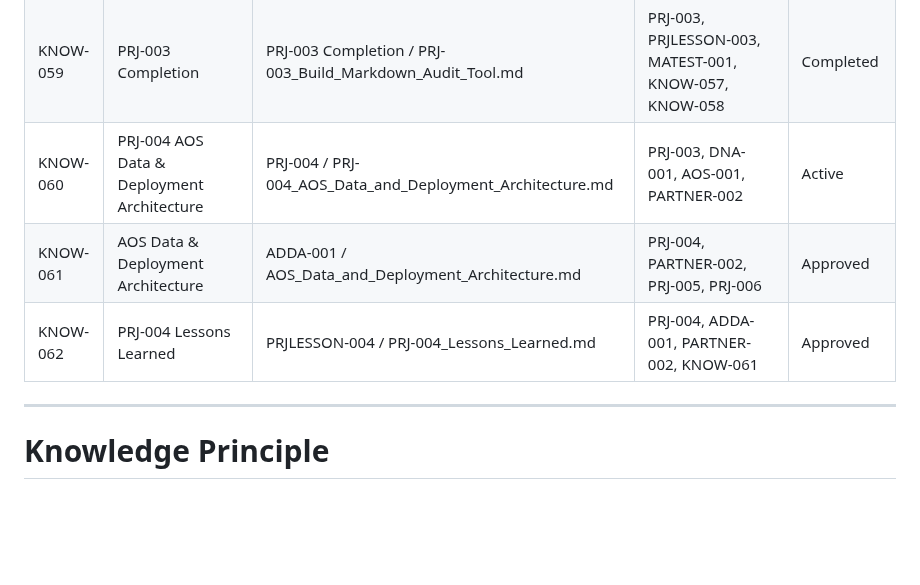
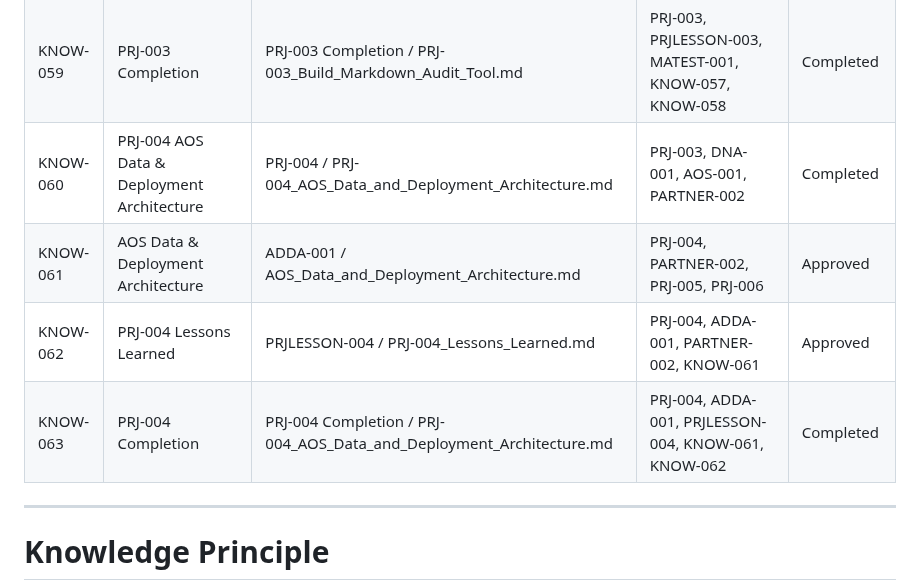
Before and after one commit to Abdulrahmanalsakkaf51/ALSAKKAF-HOLDING-GROUP, a Markdown page: 01_Holding_Company/01_Governance/Knowledge_Register.md, the part around the change. Rendered like a GitHub page; blank space fills up the shorter version.

Commit message:
Complete PRJ-004 AOS Data and Deployment Architecture

```diff
--- a/01_Holding_Company/01_Governance/Knowledge_Register.md
+++ b/01_Holding_Company/01_Governance/Knowledge_Register.md
@@ -91,9 +91,10 @@ Its purpose is to identify where every approved concept, document, lesson, polic
 | KNOW-057 | Markdown Audit Clean Result | MATEST-001 / Markdown_Audit_Test_Log.md | PRJ-003, MAREQ-001, KNOW-054, KNOW-055, KNOW-056 | Passed |
 | KNOW-058 | PRJ-003 Lessons Learned | PRJLESSON-003 / PRJ-003_Lessons_Learned.md | PRJ-003, MAREQ-001, MATEST-001, KNOW-057 | Approved |
 | KNOW-059 | PRJ-003 Completion | PRJ-003 Completion / PRJ-003_Build_Markdown_Audit_Tool.md | PRJ-003, PRJLESSON-003, MATEST-001, KNOW-057, KNOW-058 | Completed |
-| KNOW-060 | PRJ-004 AOS Data & Deployment Architecture | PRJ-004 / PRJ-004_AOS_Data_and_Deployment_Architecture.md | PRJ-003, DNA-001, AOS-001, PARTNER-002 | Active |
+| KNOW-060 | PRJ-004 AOS Data & Deployment Architecture | PRJ-004 / PRJ-004_AOS_Data_and_Deployment_Architecture.md | PRJ-003, DNA-001, AOS-001, PARTNER-002 | Completed |
 | KNOW-061 | AOS Data & Deployment Architecture | ADDA-001 / AOS_Data_and_Deployment_Architecture.md | PRJ-004, PARTNER-002, PRJ-005, PRJ-006 | Approved |
 | KNOW-062 | PRJ-004 Lessons Learned | PRJLESSON-004 / PRJ-004_Lessons_Learned.md | PRJ-004, ADDA-001, PARTNER-002, KNOW-061 | Approved |
+| KNOW-063 | PRJ-004 Completion | PRJ-004 Completion / PRJ-004_AOS_Data_and_Deployment_Architecture.md | PRJ-004, ADDA-001, PRJLESSON-004, KNOW-061, KNOW-062 | Completed |
 
 
 ---
```
Also changed, not shown: 01_Holding_Company/04_Operations/Project_Register.md (+1 -1 lines), 1 other file.
